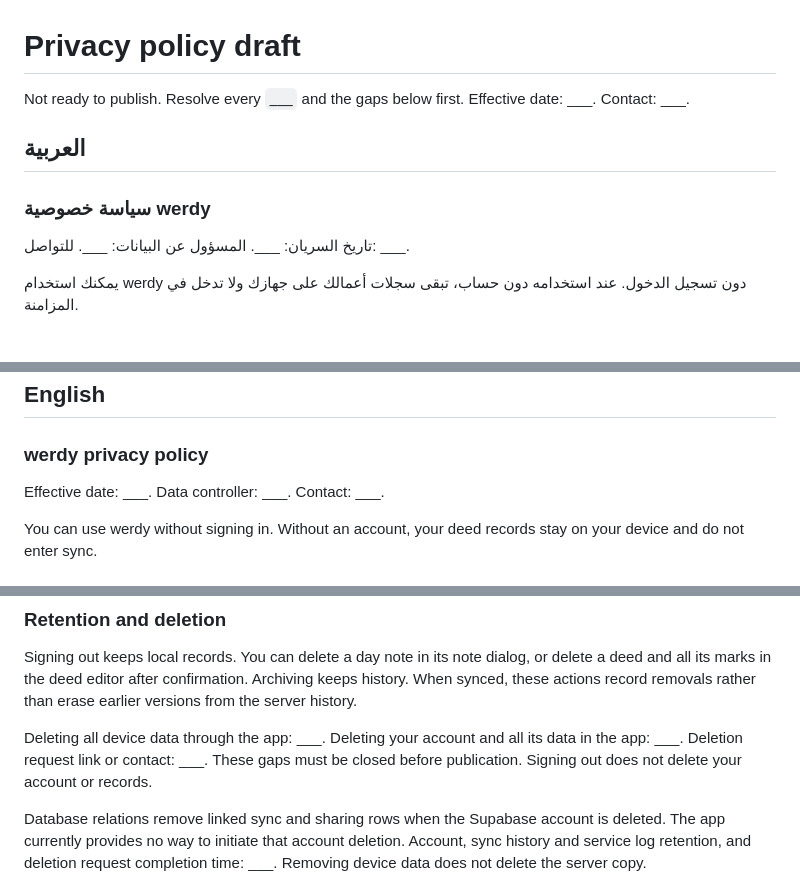
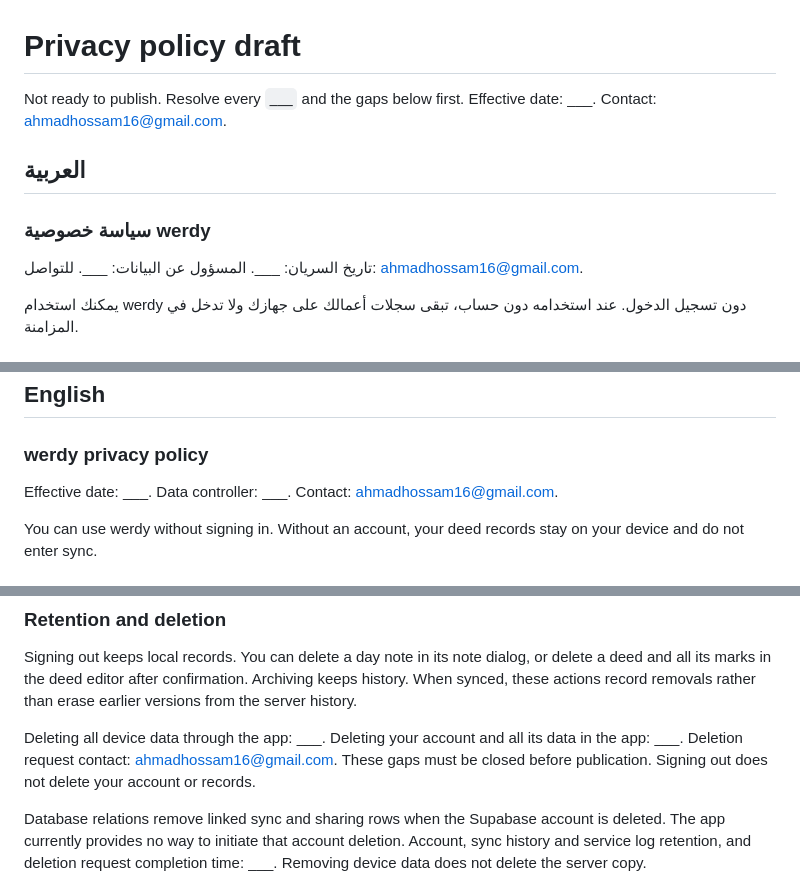
Before and after one commit to Ahmed-Ahmed16/werdy, a Markdown page: docs/store/privacy-policy.md, 3 parts joined by grey strips. GitHub-like rendering.

Commit message:
Add the owner's contact email to the store docs
Co-Authored-By: Claude Opus 5.5 <noreply@anthropic.com>

```diff
--- a/docs/store/privacy-policy.md
+++ b/docs/store/privacy-policy.md
@@ -1,13 +1,13 @@
 # Privacy policy draft
 
 Not ready to publish. Resolve every `___` and the gaps below first.
-Effective date: ___. Contact: ___.
+Effective date: ___. Contact: ahmadhossam16@gmail.com.
 
 ## العربية
 
 ### سياسة خصوصية werdy
 
-تاريخ السريان: ___. المسؤول عن البيانات: ___. للتواصل: ___.
+تاريخ السريان: ___. المسؤول عن البيانات: ___. للتواصل: ahmadhossam16@gmail.com.
 
 يمكنك استخدام werdy دون تسجيل الدخول. عند استخدامه دون حساب، تبقى سجلات أعمالك على جهازك ولا تدخل في المزامنة.
 
@@ -53,7 +53,7 @@ Effective date: ___. Contact: ___.
 
 ### werdy privacy policy
 
-Effective date: ___. Data controller: ___. Contact: ___.
+Effective date: ___. Data controller: ___. Contact: ahmadhossam16@gmail.com.
 
 You can use werdy without signing in. Without an account, your deed records stay on your device and do not enter sync.
 
@@ -83,7 +83,7 @@ A watcher cannot edit your records. You can revoke access in Settings, and a wat
 
 Signing out keeps local records. You can delete a day note in its note dialog, or delete a deed and all its marks in the deed editor after confirmation. Archiving keeps history. When synced, these actions record removals rather than erase earlier versions from the server history.
 
-Deleting all device data through the app: ___. Deleting your account and all its data in the app: ___. Deletion request link or contact: ___. These gaps must be closed before publication. Signing out does not delete your account or records.
+Deleting all device data through the app: ___. Deleting your account and all its data in the app: ___. Deletion request contact: ahmadhossam16@gmail.com. These gaps must be closed before publication. Signing out does not delete your account or records.
 
 Database relations remove linked sync and sharing rows when the Supabase account is deleted. The app currently provides no way to initiate that account deletion. Account, sync history and service log retention, and deletion request completion time: ___. Removing device data does not delete the server copy.
 
```
